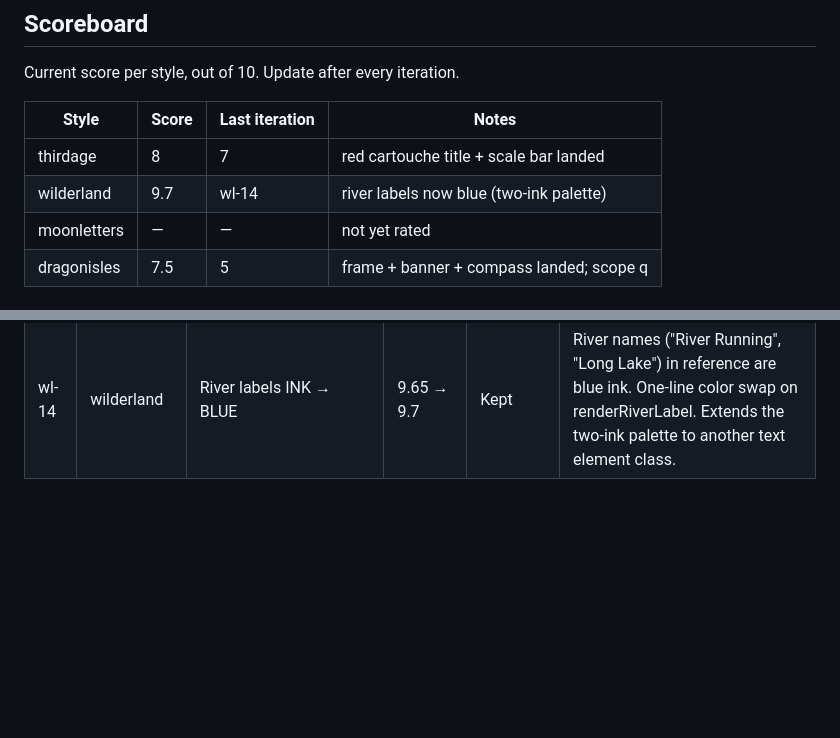
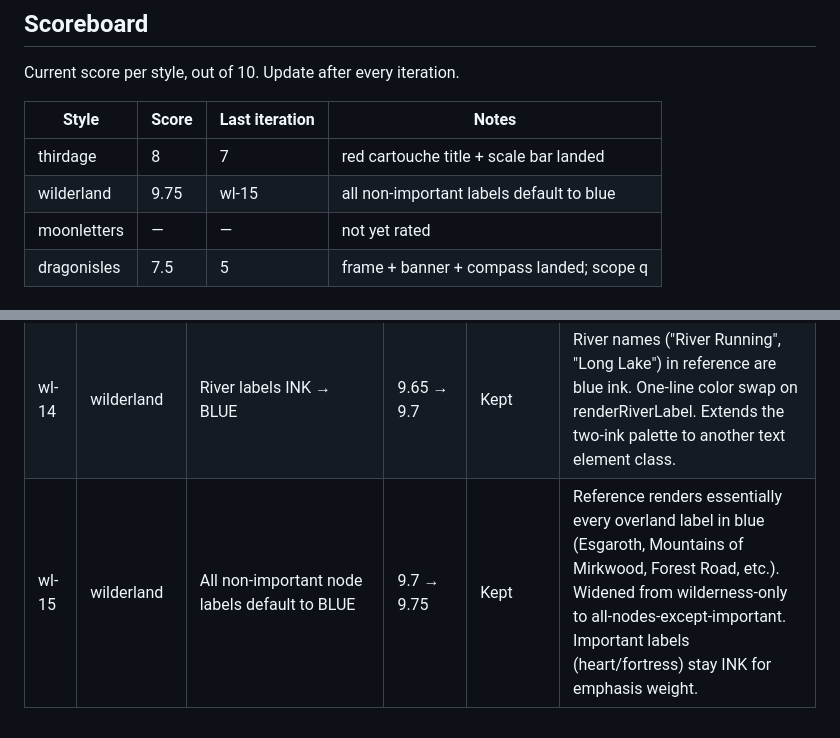
Before and after one commit to paulabrams/open-world-map, a Markdown page: docs/style-tuning-log.md, 2 parts joined by grey strips. Rendered like a GitHub page; blank space fills up the shorter version.

Commit message:
log: wl-15 settlements default to blue
Co-Authored-By: Claude Opus 4.7 (1M context) <noreply@anthropic.com>

```diff
--- a/docs/style-tuning-log.md
+++ b/docs/style-tuning-log.md
@@ -9,7 +9,7 @@ Current score per style, out of 10. Update after every iteration.
 | Style        | Score | Last iteration | Notes                                    |
 |--------------|-------|----------------|------------------------------------------|
 | thirdage     | 8     | 7              | red cartouche title + scale bar landed   |
-| wilderland   | 9.7   | wl-14          | river labels now blue (two-ink palette)  |
+| wilderland   | 9.75  | wl-15          | all non-important labels default to blue |
 | moonletters  | —     | —              | not yet rated                            |
 | dragonisles  | 7.5   | 5              | frame + banner + compass landed; scope q |
 
@@ -62,3 +62,4 @@ Append one row per iteration. Do not delete rows, even for rolled-back experimen
 | wl-12 | wilderland | Forest-region outline prominence (op 0.2→0.55, sw 0.55→0.9) | 9.5 → 9.6 | Kept | Forest regions now read as unified Mirkwood-style blobs with clearly traced exterior boundaries rather than hex-by-hex tree tiles. Cross-hex principle applied. |
 | wl-13 | wilderland | Region labels INK → BLUE (opacity 0.6→0.75) | 9.6 → 9.65 | Kept | Reference uses pale-blue ink for region names ("GREY MOUNTAINS" etc.), not black — second inventory correction. Palette is now two-ink (black line art + blue labels) matching the reference. Visible effect at map zoom is modest because Basilisk's region labels are small; will read clearer at higher zoom. |
 | wl-14 | wilderland | River labels INK → BLUE | 9.65 → 9.7 | Kept | River names ("River Running", "Long Lake") in reference are blue ink. One-line color swap on renderRiverLabel. Extends the two-ink palette to another text element class. |
+| wl-15 | wilderland | All non-important node labels default to BLUE | 9.7 → 9.75 | Kept | Reference renders essentially every overland label in blue (Esgaroth, Mountains of Mirkwood, Forest Road, etc.). Widened from wilderness-only to all-nodes-except-important. Important labels (heart/fortress) stay INK for emphasis weight. |
```
